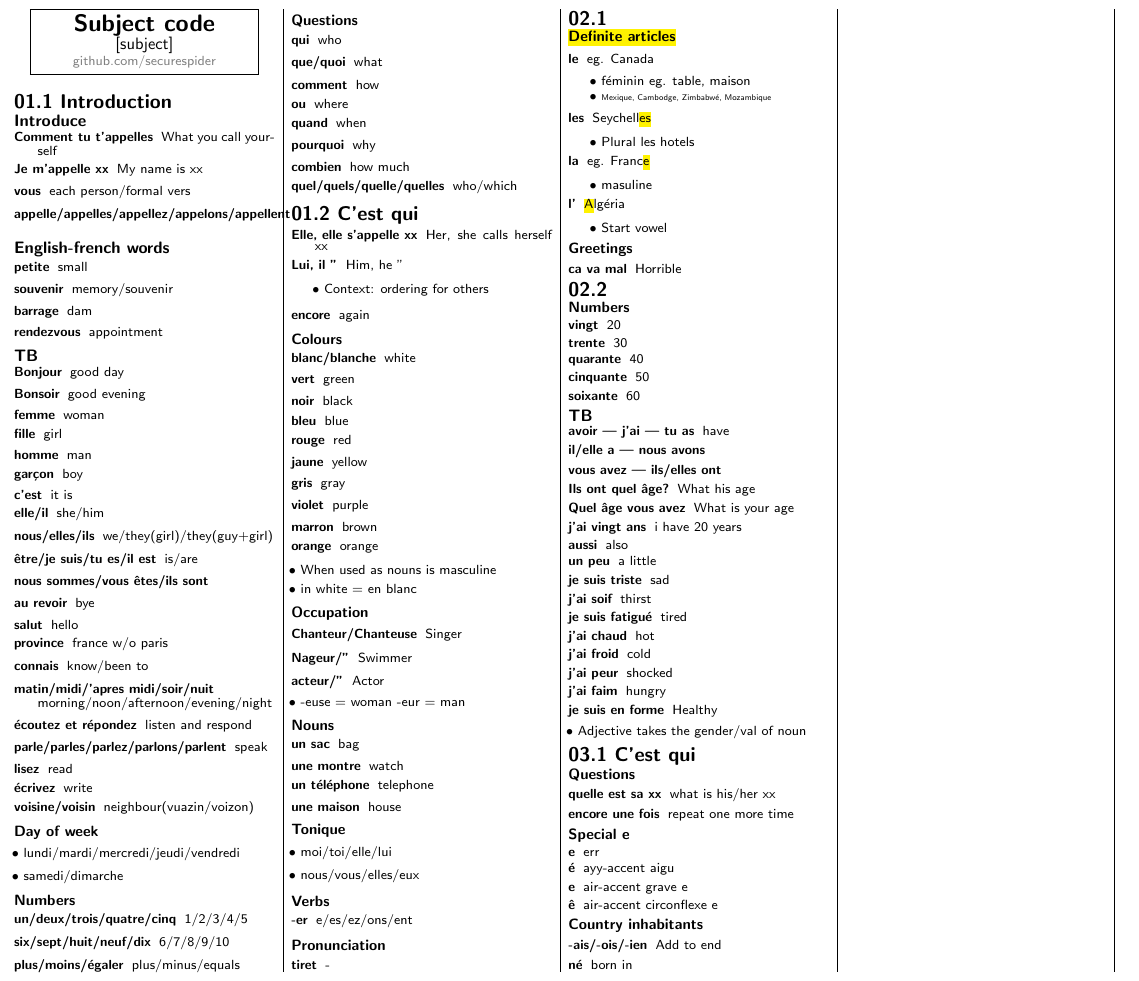
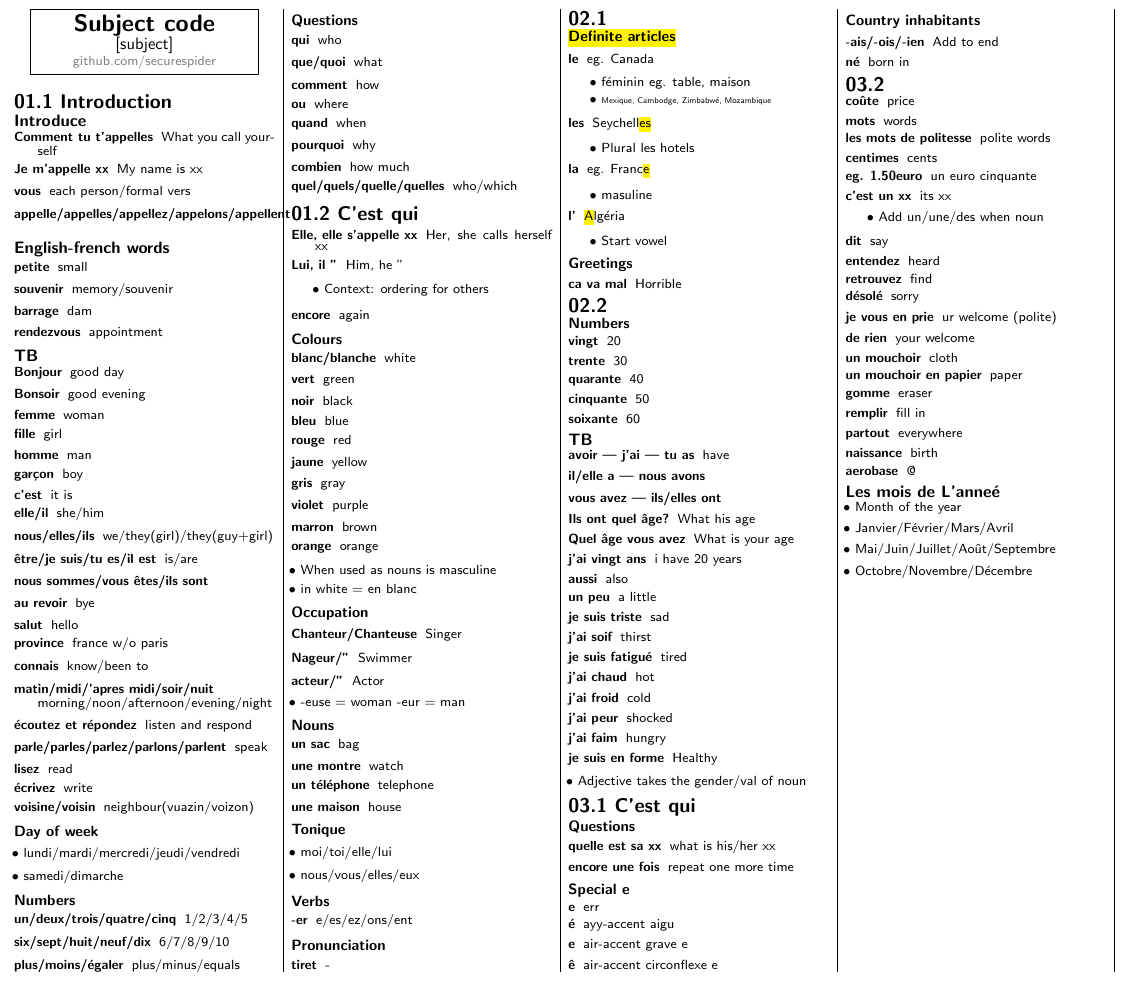
Before and after one commit to securespider/nus-cheatsheet, a LaTeX document (LAF1201/laf1201-cheatsheet.tex): part of the page, cut so that both start at the same text. Compiled offline with pdfLaTeX.

Commit message:
Added 3.2 of notes

```diff
--- a/LAF1201/laf1201-cheatsheet.tex
+++ b/LAF1201/laf1201-cheatsheet.tex
@@ -285,5 +285,38 @@
 	\item[-ais/-ois/-ien]{Add to end}
 	\item[né]{born in}
 \end{description}
+
+\section{03.2}
+\begin{description}
+	\item[coûte]{price}
+	\item[mots]{words}
+	\item[les mots de politesse]{polite words}
+	\item[centimes]{cents}
+	\item[eg. 1.50euro]{un euro cinquante}
+	\item[c'est un xx]{its xx}
+	\begin{itemize}
+		\item Add un/une/des when noun
+	\end{itemize}
+	\item[dit]{say}
+	\item[entendez]{heard}
+	\item[retrouvez]{find}
+	\item[désolé]{sorry}
+	\item[je vous en prie]{ur welcome (polite)}
+	\item[de rien]{your welcome}
+	\item[un mouchoir]{cloth}
+	\item[un mouchoir en papier]{paper}
+	\item[gomme]{eraser}
+	\item[remplir]{fill in}
+	\item[partout]{everywhere}
+	\item[naissance]{birth}
+	\item[aerobase]{@}
+\end{description}
+\subsection{Les mois de L'anneé}
+\begin{itemize}
+	\item Month of the year
+	\item Janvier/Février/Mars/Avril
+	\item Mai/Juin/Juillet/Août/Septembre
+	\item Octobre/Novembre/Décembre
+\end{itemize}
 \end{multicols*}
 \end{document}
```
Also changed, not shown: LAF1201/laf1201-cheatsheet.pdf.
